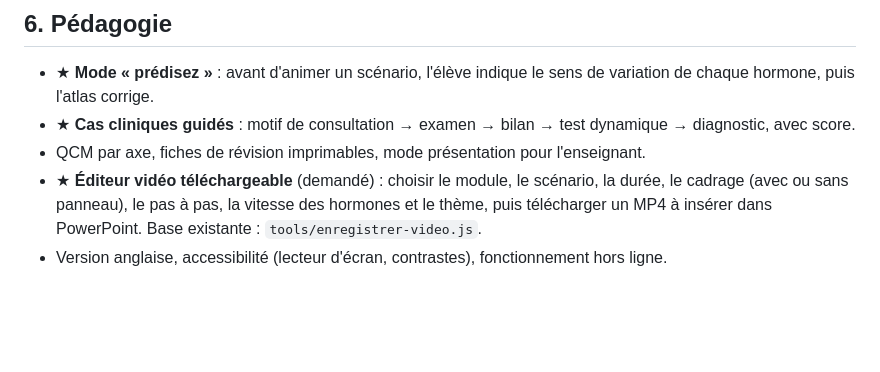
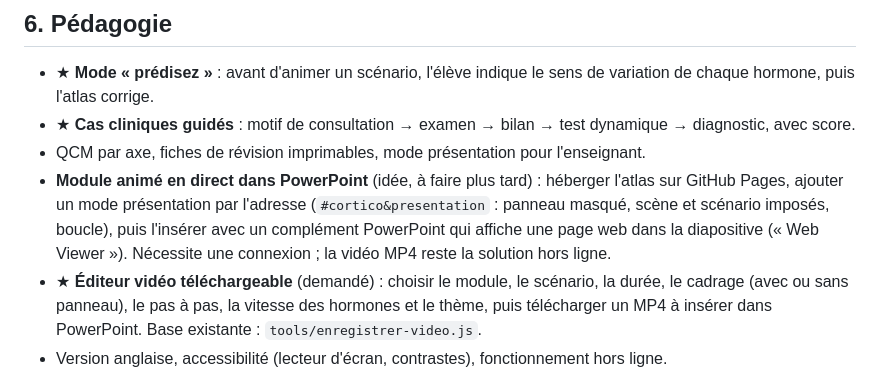
Before and after one commit to Fifoubraz86/Hormones-visualisation-, a Markdown page: docs/pistes.md, the part around the change. Rendered like a GitHub page; blank space fills up the shorter version.

Commit message:
Pistes : module animé en direct dans PowerPoint
Co-Authored-By: Claude Opus 5.5 <noreply@anthropic.com>
Claude-Session: https://claude.ai/code/session_01BjBeGWfrzFVx1FHyvxsH8n

```diff
--- a/docs/pistes.md
+++ b/docs/pistes.md
@@ -70,6 +70,7 @@ Ceux déjà animés sont listés dans `tests-dynamiques.md`. Il resterait :
 - ★ **Mode « prédisez »** : avant d'animer un scénario, l'élève indique le sens de variation de chaque hormone, puis l'atlas corrige.
 - ★ **Cas cliniques guidés** : motif de consultation → examen → bilan → test dynamique → diagnostic, avec score.
 - QCM par axe, fiches de révision imprimables, mode présentation pour l'enseignant.
+- **Module animé en direct dans PowerPoint** (idée, à faire plus tard) : héberger l'atlas sur GitHub Pages, ajouter un mode présentation par l'adresse (`#cortico&presentation` : panneau masqué, scène et scénario imposés, boucle), puis l'insérer avec un complément PowerPoint qui affiche une page web dans la diapositive (« Web Viewer »). Nécessite une connexion ; la vidéo MP4 reste la solution hors ligne.
 - ★ **Éditeur vidéo téléchargeable** (demandé) : choisir le module, le scénario, la durée, le cadrage (avec ou sans panneau), le pas à pas, la vitesse des hormones et le thème, puis télécharger un MP4 à insérer dans PowerPoint. Base existante : `tools/enregistrer-video.js`.
 - Version anglaise, accessibilité (lecteur d'écran, contrastes), fonctionnement hors ligne.
 - Relecture par des endocrinologues, avec la date et la version des références.
```
